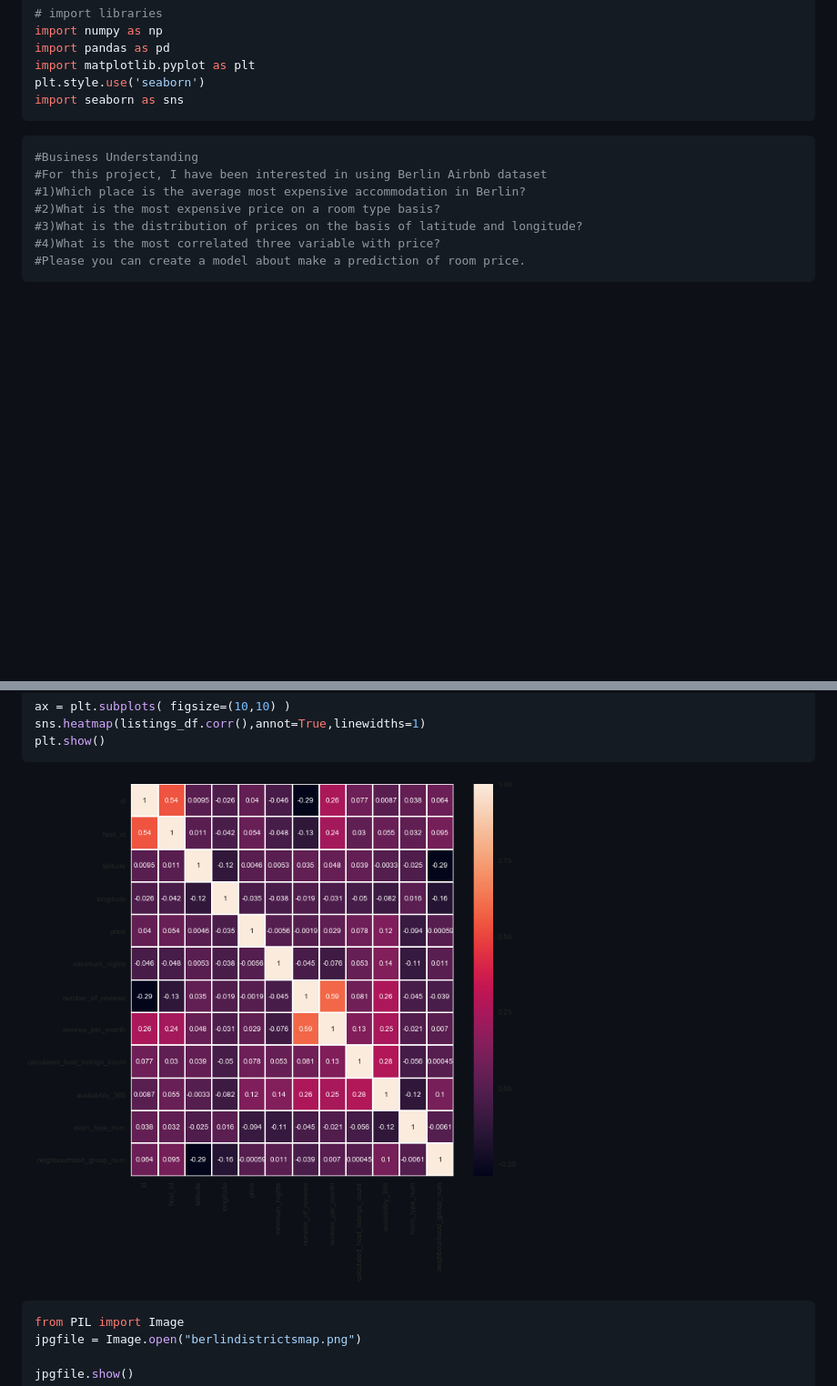
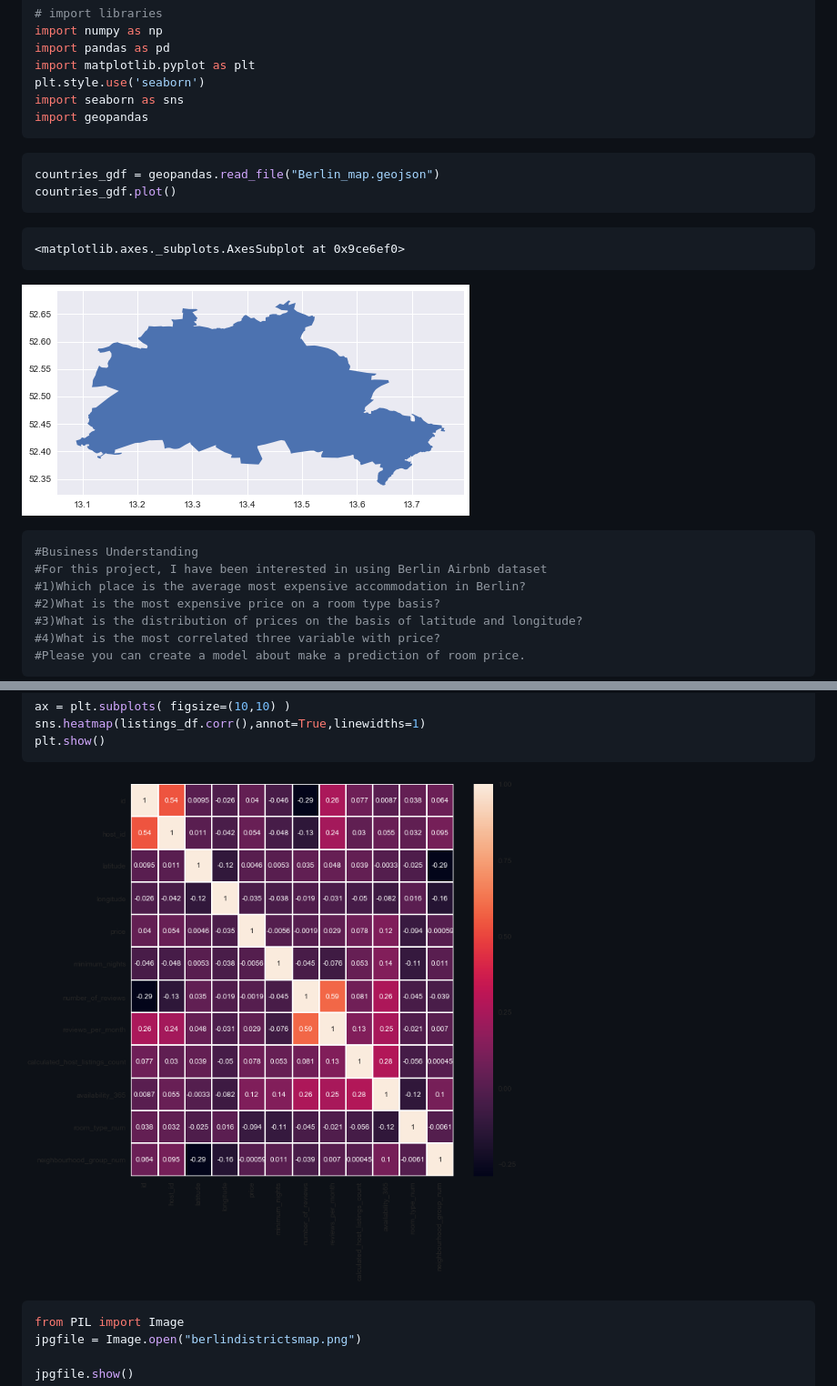
Before and after one commit to erdutku/Write-A-Data-Science-Blog-Post, a Markdown page: Berlin_airbnb.md, 2 parts joined by grey strips. Shown: that part at 91% size. Rendered like a GitHub page; pictures changed too: output_1_1.png (added), output_21_0.png, output_22_0.png (added); blank space fills up the shorter version.

````diff
--- a/Berlin_airbnb.md
+++ b/Berlin_airbnb.md
@@ -7,7 +7,25 @@ import pandas as pd
 import matplotlib.pyplot as plt
 plt.style.use('seaborn')
 import seaborn as sns
+import geopandas
 ```
+
+
+```python
+countries_gdf = geopandas.read_file("Berlin_map.geojson")
+countries_gdf.plot()
+```
+
+
+
+
+    <matplotlib.axes._subplots.AxesSubplot at 0x9ce6ef0>
+
+
+
+
+![png](output_1_1.png)
+
 
 
 ```python
@@ -1198,7 +1216,7 @@ plt.show()
 ```
 
 
-![png](output_21_0.png)
+![png](output_22_0.png)
 
 
 
````
Also changed, not shown: other parts of Berlin_airbnb.md (+4 -4 lines), output_17_1.png (added), output_19_0.png, output_20_0.png.
